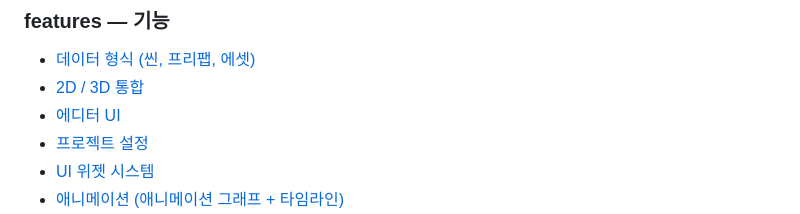
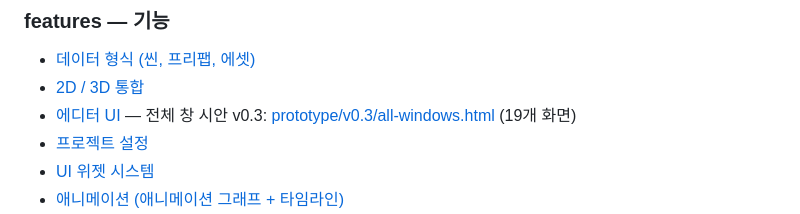
Before and after one commit to O3O-2022/Bidulgi-Engine, a Markdown page: Docs/README.md, the part around the change. Rendered like a GitHub page.

```diff
--- a/Docs/README.md
+++ b/Docs/README.md
@@ -44,7 +44,7 @@ AI 에이전트와 사람이 같은 방식으로 다루는 범용 게임 엔진
 ### features — 기능
 - [데이터 형식 (씬, 프리팹, 에셋)](features/data-formats.md)
 - [2D / 3D 통합](features/2d-3d.md)
-- [에디터 UI](features/editor-ui.md)
+- [에디터 UI](features/editor-ui.md) — 전체 창 시안 v0.3: [prototype/v0.3/all-windows.html](../prototype/v0.3/all-windows.html) (19개 화면)
 - [프로젝트 설정](features/project-settings.md)
 - [UI 위젯 시스템](features/ui-widgets.md)
 - [애니메이션 (애니메이션 그래프 + 타임라인)](features/animation.md)
```
Also changed, not shown: README.md (+6 -0 lines), docs-media/windows-v0.3.png (added), 1 other file.
